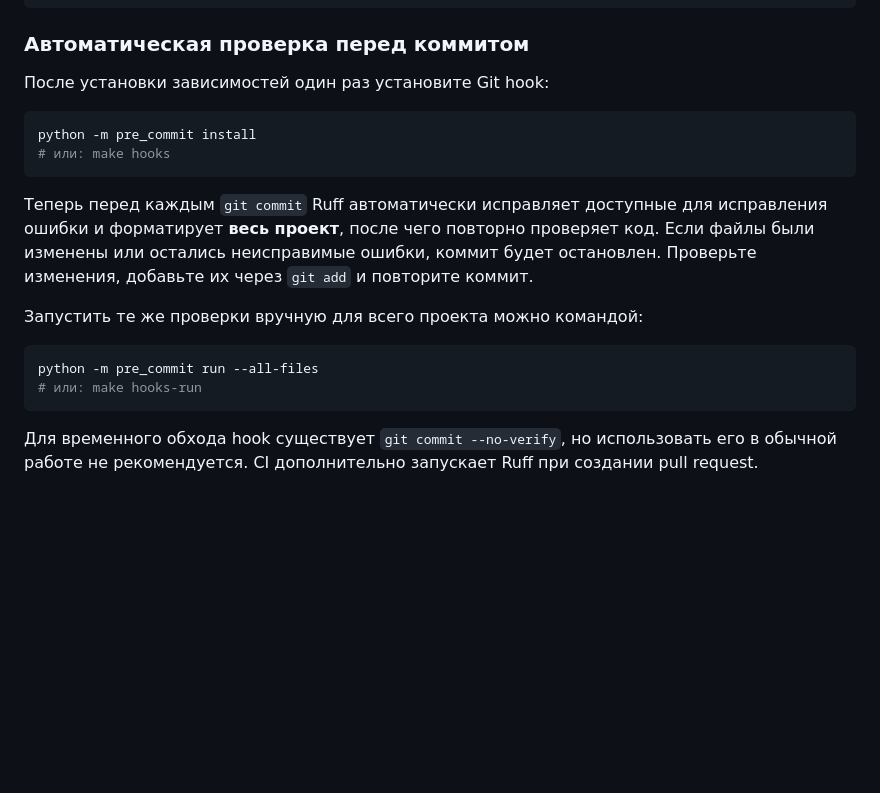
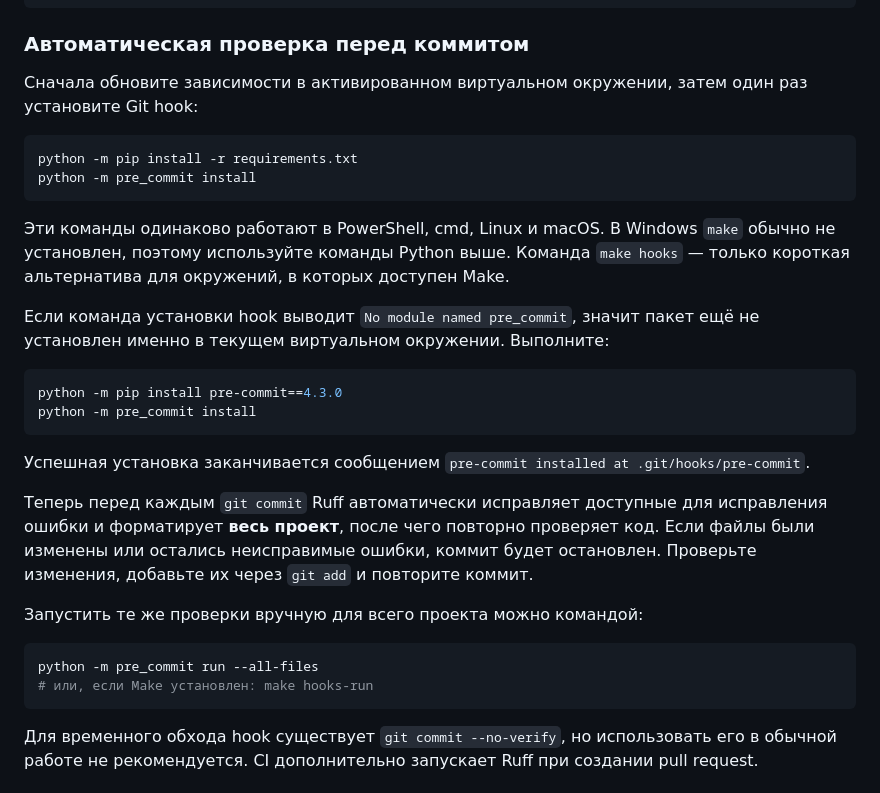
Before and after one commit to OlegEgoism/DB_STAT, a Markdown page: README.md, the part around the change. Rendered like a GitHub page; blank space fills up the shorter version.

Commit message:
Clarify Windows pre-commit setup

````diff
--- a/README.md
+++ b/README.md
@@ -113,12 +113,29 @@ python -m ruff format .
 
 ### Автоматическая проверка перед коммитом
 
-После установки зависимостей один раз установите Git hook:
+Сначала обновите зависимости в активированном виртуальном окружении, затем один
+раз установите Git hook:
 
 ```bash
+python -m pip install -r requirements.txt
 python -m pre_commit install
-# или: make hooks
 ```
+
+Эти команды одинаково работают в PowerShell, cmd, Linux и macOS. В Windows
+`make` обычно не установлен, поэтому используйте команды Python выше. Команда
+`make hooks` — только короткая альтернатива для окружений, в которых доступен
+Make.
+
+Если команда установки hook выводит `No module named pre_commit`, значит пакет
+ещё не установлен именно в текущем виртуальном окружении. Выполните:
+
+```powershell
+python -m pip install pre-commit==4.3.0
+python -m pre_commit install
+```
+
+Успешная установка заканчивается сообщением `pre-commit installed at
+.git/hooks/pre-commit`.
 
 Теперь перед каждым `git commit` Ruff автоматически исправляет доступные для
 исправления ошибки и форматирует **весь проект**, после чего повторно проверяет
@@ -129,7 +146,7 @@ python -m pre_commit install
 
 ```bash
 python -m pre_commit run --all-files
-# или: make hooks-run
+# или, если Make установлен: make hooks-run
 ```
 
 Для временного обхода hook существует `git commit --no-verify`, но использовать
````
Also changed, not shown: README.en.md (+19 -3 lines).
